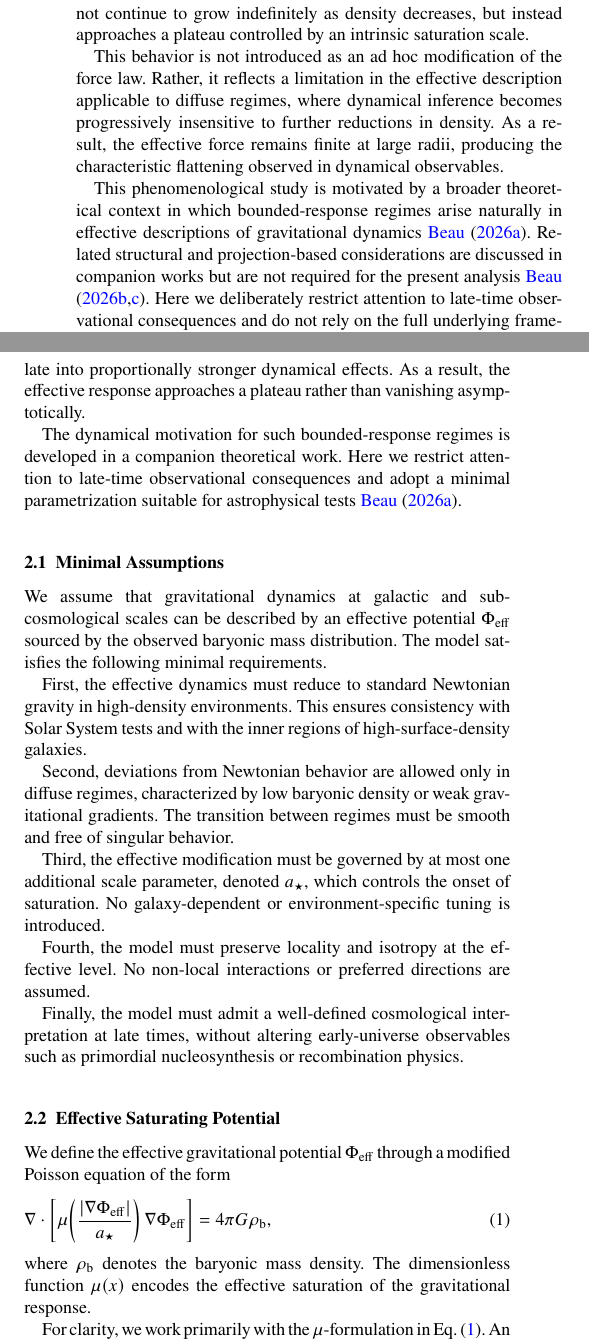
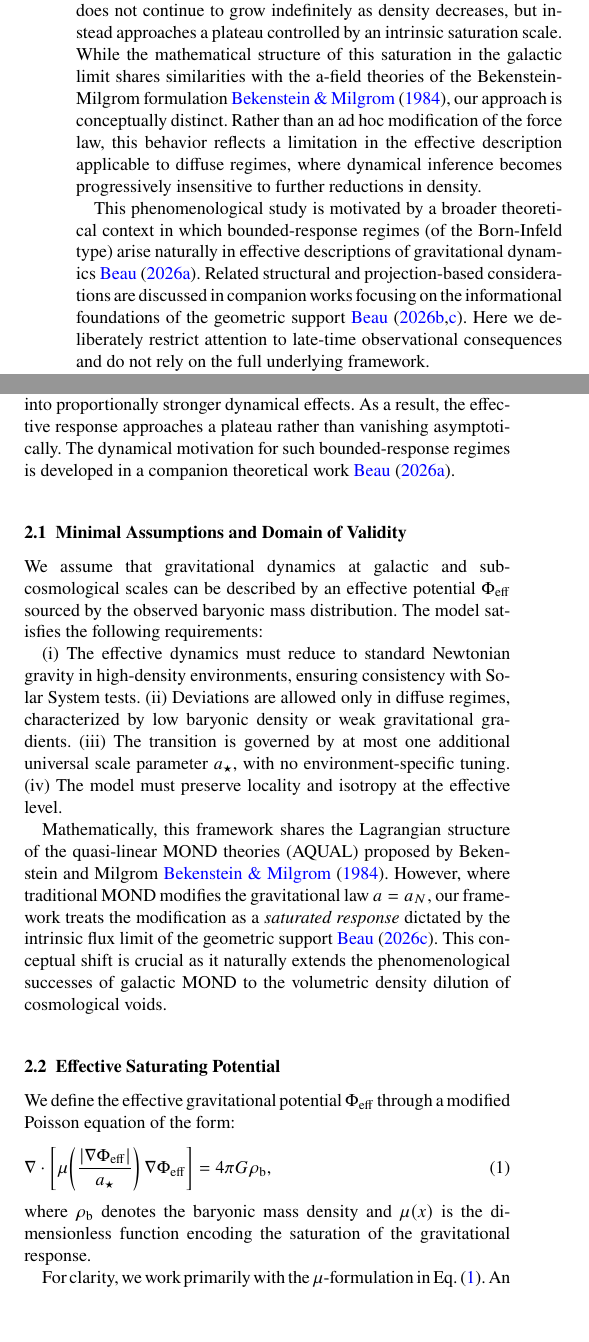
Before and after one commit to Cosmochrony/cosmology-paper, a LaTeX paper (tex/Cosmology.tex, which reads tex/01-introduction/introduction.tex, tex/02-effective_model/effective_model.tex): two parts of the columns of page 2 of 8, joined at a grey line, cut so that both start at the same text, the shorter picture padded with empty space. Compiled offline with pdfLaTeX.

Commit message:
Introduce MOND-based historical context, refine effective potential framework with saturation mechanics, and update references. Regenerate Cosmology.pdf.

```diff
--- a/tex/01-introduction/introduction.tex
+++ b/tex/01-introduction/introduction.tex
@@ -50,15 +52,17 @@
-  This behavior is not introduced as an ad hoc modification of the force law.
-  Rather, it reflects a limitation in the effective description applicable to
-  diffuse regimes, where dynamical inference becomes progressively insensitive to
-  further reductions in density.
-  As a result, the effective force remains finite at large radii, producing the
-  characteristic flattening observed in dynamical observables.
+  While the mathematical structure of this saturation in the galactic limit
+  shares similarities with the a-field theories of the Bekenstein-Milgrom
+  formulation~\cite{Bekenstein1984}, our approach is conceptually distinct.
+  Rather than an ad hoc modification of the force law, this behavior
+  reflects a limitation in the effective description applicable to
+  diffuse regimes, where dynamical inference becomes progressively
+  insensitive to further reductions in density.
 
   This phenomenological study is motivated by a broader theoretical context in
-  which bounded-response regimes arise naturally in effective descriptions of
-  gravitational dynamics~\cite{Beau2026c}.
+  which bounded-response regimes (of the Born-Infeld type) arise naturally in
+  effective descriptions of gravitational dynamics~\cite{Beau2026c}.
   Related structural and projection-based considerations are discussed in
-  companion works but are not required for the present analysis~\cite{Beau2026a,Beau2026b}.
+  companion works focusing on the informational foundations of the geometric
+  support~\cite{Beau2026a,Beau2026b}.
   Here we deliberately restrict attention to late-time observational
   consequences and do not rely on the full underlying framework.
 
--- a/tex/02-effective_model/effective_model.tex
+++ b/tex/02-effective_model/effective_model.tex
@@ -20,45 +20,40 @@
   density no longer translate into proportionally stronger dynamical effects.
   As a result, the effective response approaches a plateau rather than vanishing
   asymptotically.
+  The dynamical motivation for such bounded-response regimes is developed in a
+  companion theoretical work~\cite{Beau2026c}.
 
-  The dynamical motivation for such bounded-response regimes is developed in a
-  companion theoretical work.
-  Here we restrict attention to late-time observational consequences and adopt a
-  minimal parametrization suitable for astrophysical tests~\cite{Beau2026c}.
-
-  \subsection{Minimal Assumptions}
+  \subsection{Minimal Assumptions and Domain of Validity}
     \label{subsec:minimal_assumptions}
 
     We assume that gravitational dynamics at galactic and sub-cosmological scales
     can be described by an effective potential $\Phi_{\mathrm{eff}}$ sourced by the
     observed baryonic mass distribution.
-    The model satisfies the following minimal requirements.
+    The model satisfies the following requirements:
 
-    First, the effective dynamics must reduce to standard Newtonian gravity in
-    high-density environments.
-    This ensures consistency with Solar System tests and with the inner regions of
-    high-surface-density galaxies.
+    (i) The effective dynamics must reduce to standard Newtonian gravity in
+    high-density environments, ensuring consistency with Solar System tests.
+    (ii) Deviations are allowed only in diffuse regimes, characterized by low
+    baryonic density or weak gravitational gradients.
+    (iii) The transition is governed by at most one additional universal
+    scale parameter $a_\star$, with no environment-specific tuning.
+    (iv) The model must preserve locality and isotropy at the effective level.
 
-    Second, deviations from Newtonian behavior are allowed only in diffuse regimes,
-    characterized by low baryonic density or weak gravitational gradients.
-    The transition between regimes must be smooth and free of singular behavior.
-
-    Third, the effective modification must be governed by at most one additional
-    scale parameter, denoted $a_\star$, which controls the onset of saturation.
-    No galaxy-dependent or environment-specific tuning is introduced.
-
-    Fourth, the model must preserve locality and isotropy at the effective level.
-    No non-local interactions or preferred directions are assumed.
-
-    Finally, the model must admit a well-defined cosmological interpretation at late
-    times, without altering early-universe observables such as primordial
-    nucleosynthesis or recombination physics.
+    Mathematically, this framework shares the Lagrangian structure of the
+    quasi-linear MOND theories (AQUAL) proposed by Bekenstein and
+    Milgrom~\cite{Bekenstein1984}.
+    However, where traditional MOND modifies the gravitational law $a=a_N$,
+    our framework treats the modification as a \textit{saturated response}
+    dictated by the intrinsic flux limit of the geometric support~\cite{Beau2026b}.
+    This conceptual shift is crucial as it naturally extends the phenomenological
+    successes of galactic MOND to the volumetric density dilution of
+    cosmological voids.
 
   \subsection{Effective Saturating Potential}
     \label{subsec:effective_potential}
 
     We define the effective gravitational potential $\Phi_{\mathrm{eff}}$ through a
-    modified Poisson equation of the form
+    modified Poisson equation of the form:
     \begin{equation}
       \nabla \cdot \left[
                      \mu\!\left( \frac{|\nabla \Phi_{\mathrm{eff}}|}{a_\star} \right)
@@ -68,9 +63,8 @@
       4 \pi G \rho_{\mathrm{b}} ,
       \label{eq:modified_poisson}
     \end{equation}
-    where $\rho_{\mathrm{b}}$ denotes the baryonic mass density.
-    The dimensionless function $\mu(x)$ encodes the effective saturation of the
-    gravitational response.
+    where $\rho_{\mathrm{b}}$ denotes the baryonic mass density and $\mu(x)$ is the
+    dimensionless function encoding the saturation of the gravitational response.
 
     For clarity, we work primarily with the $\mu$-formulation in
     Eq.~\eqref{eq:modified_poisson}.
```
Also changed, not shown: tex/references.bib (+9 -0 lines), pdf/Cosmology.pdf, tex/01-introduction/introduction.tex (8 more changed lines), tex/02-effective_model/effective_model.tex (6 more changed lines).
